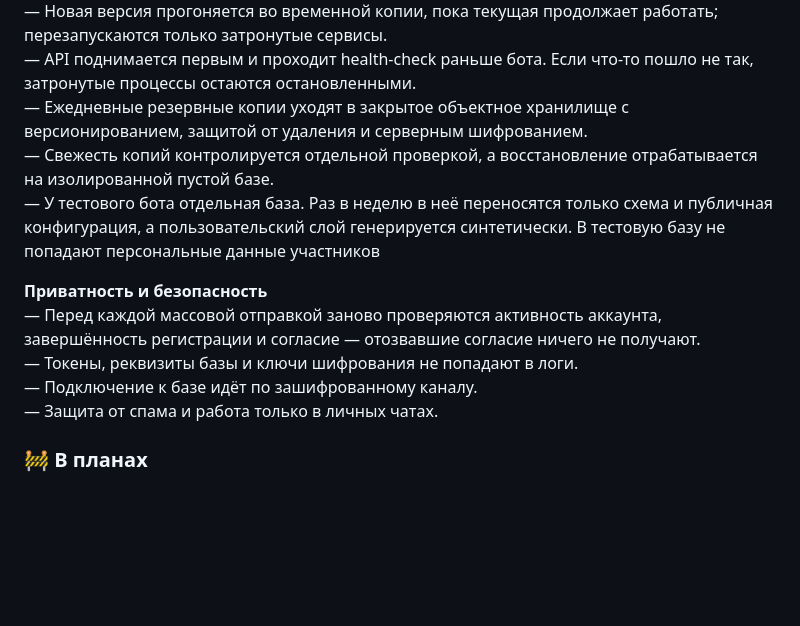
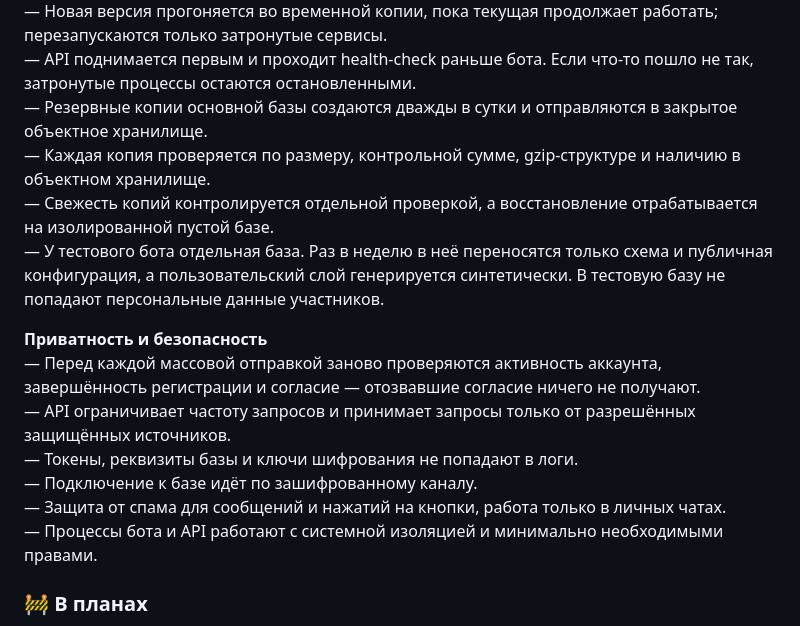
Before and after one commit to artemmazanov/artemmazanov, a Markdown page: README.md, the part around one of its changes. GitHub-like rendering; blank space fills up the shorter version.

```diff
--- a/README.md
+++ b/README.md
@@ -59,15 +90,18 @@
 — Обновление production идёт по fail-closed сценарию: до остановки сервисов проверяются чистота рабочей копии, свежесть резервной копии, соответствие целевой версии основной ветке и доступность базы.<br>
 — Новая версия прогоняется во временной копии, пока текущая продолжает работать; перезапускаются только затронутые сервисы.<br>
 — API поднимается первым и проходит health-check раньше бота. Если что-то пошло не так, затронутые процессы остаются остановленными.<br>
-— Ежедневные резервные копии уходят в закрытое объектное хранилище с версионированием, защитой от удаления и серверным шифрованием.<br>
+— Резервные копии основной базы создаются дважды в сутки и отправляются в закрытое объектное хранилище.<br>
+— Каждая копия проверяется по размеру, контрольной сумме, gzip-структуре и наличию в объектном хранилище.<br>
 — Свежесть копий контролируется отдельной проверкой, а восстановление отрабатывается на изолированной пустой базе.<br>
-— У тестового бота отдельная база. Раз в неделю в неё переносятся только схема и публичная конфигурация, а пользовательский слой генерируется синтетически. В тестовую базу не попадают персональные данные участников<br>
+— У тестового бота отдельная база. Раз в неделю в неё переносятся только схема и публичная конфигурация, а пользовательский слой генерируется синтетически. В тестовую базу не попадают персональные данные участников.<br>
 
 **Приватность и безопасность**<br>
 — Перед каждой массовой отправкой заново проверяются активность аккаунта, завершённость регистрации и согласие — отозвавшие согласие ничего не получают.<br>
+— API ограничивает частоту запросов и принимает запросы только от разрешённых защищённых источников.<br>
 — Токены, реквизиты базы и ключи шифрования не попадают в логи.<br>
 — Подключение к базе идёт по зашифрованному каналу.<br>
-— Защита от спама и работа только в личных чатах.<br>
+— Защита от спама для сообщений и нажатий на кнопки, работа только в личных чатах.<br>
+— Процессы бота и API работают с системной изоляцией и минимально необходимыми правами.<br>
 
 ### 🚧 В планах
 — Веб-приложение с профилями участников, личными рекордами и автоматическими наградами за регулярность.<br>
```
Also changed, not shown: other parts of README.md (+37 -6 lines).
